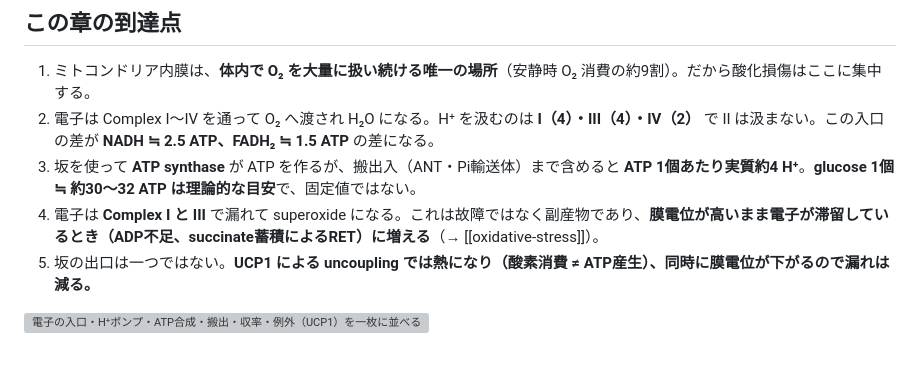
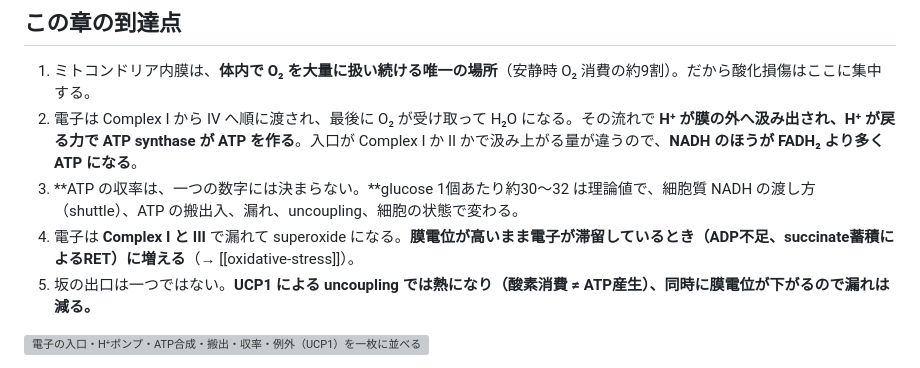
Before and after one commit to yucalyptus/skin-orchestra, a Markdown page: chapters/電子伝達系.md, the part around the change. Drawn GitHub-style; grey boxes are pictures that could not be loaded.

Commit message:
refactor: 電子伝達系の到達点を数字から機序に寄せる
- H⁺ の汲み出し量（4・4・2）と NADH/FADH₂ の 2.5・1.5、実質約4 H⁺ を落とし、
  「電子の流れ→H⁺→ATP」の因果と「入口の差でNADHのほうが多い」に絞った
- 収率の項は「一つの数字には決まらない」を先頭に立て、変わる要因を並べた
- 「これは故障ではなく副産物であり」は本文で述べているため到達点から削除

Co-Authored-By: Claude Opus 5 <noreply@anthropic.com>

```diff
--- a/chapters/電子伝達系.md
+++ b/chapters/電子伝達系.md
@@ -110,9 +110,9 @@ H⁺ が戻れば膜電位は下がり、§4 の漏れも減ります。**ATP sy
 ## この章の到達点
 
 1. ミトコンドリア内膜は、**体内で O₂ を大量に扱い続ける唯一の場所**（安静時 O₂ 消費の約9割）。だから酸化損傷はここに集中する。
-2. 電子は Complex I〜IV を通って O₂ へ渡され H₂O になる。H⁺ を汲むのは **I（4）・III（4）・IV（2）** で II は汲まない。この入口の差が **NADH ≒ 2.5 ATP、FADH₂ ≒ 1.5 ATP** の差になる。
-3. 坂を使って **ATP synthase** が ATP を作るが、搬出入（ANT・Pi輸送体）まで含めると **ATP 1個あたり実質約4 H⁺**。**glucose 1個 ≒ 約30〜32 ATP は理論的な目安**で、固定値ではない。
-4. 電子は **Complex I と III** で漏れて superoxide になる。これは故障ではなく副産物であり、**膜電位が高いまま電子が滞留しているとき（ADP不足、succinate蓄積によるRET）に増える**（→ [[oxidative-stress]]）。
+2. 電子は Complex I から IV へ順に渡され、最後に O₂ が受け取って H₂O になる。その流れで **H⁺ が膜の外へ汲み出され、H⁺ が戻る力で ATP synthase が ATP を作る**。入口が Complex I か II かで汲み上がる量が違うので、**NADH のほうが FADH₂ より多く ATP になる**。
+3. **ATP の収率は、一つの数字には決まらない。**glucose 1個あたり約30〜32 は理論値で、細胞質 NADH の渡し方（shuttle）、ATP の搬出入、漏れ、uncoupling、細胞の状態で変わる。
+4. 電子は **Complex I と III** で漏れて superoxide になる。**膜電位が高いまま電子が滞留しているとき（ADP不足、succinate蓄積によるRET）に増える**（→ [[oxidative-stress]]）。
 5. 坂の出口は一つではない。**UCP1 による uncoupling では熱になり（酸素消費 ≠ ATP産生）、同時に膜電位が下がるので漏れは減る。**
 
 ![電子の入口・H⁺ポンプ・ATP合成・搬出・収率・例外（UCP1）を一枚に並べる](figures/electron-transport_まとめ.png)
```
